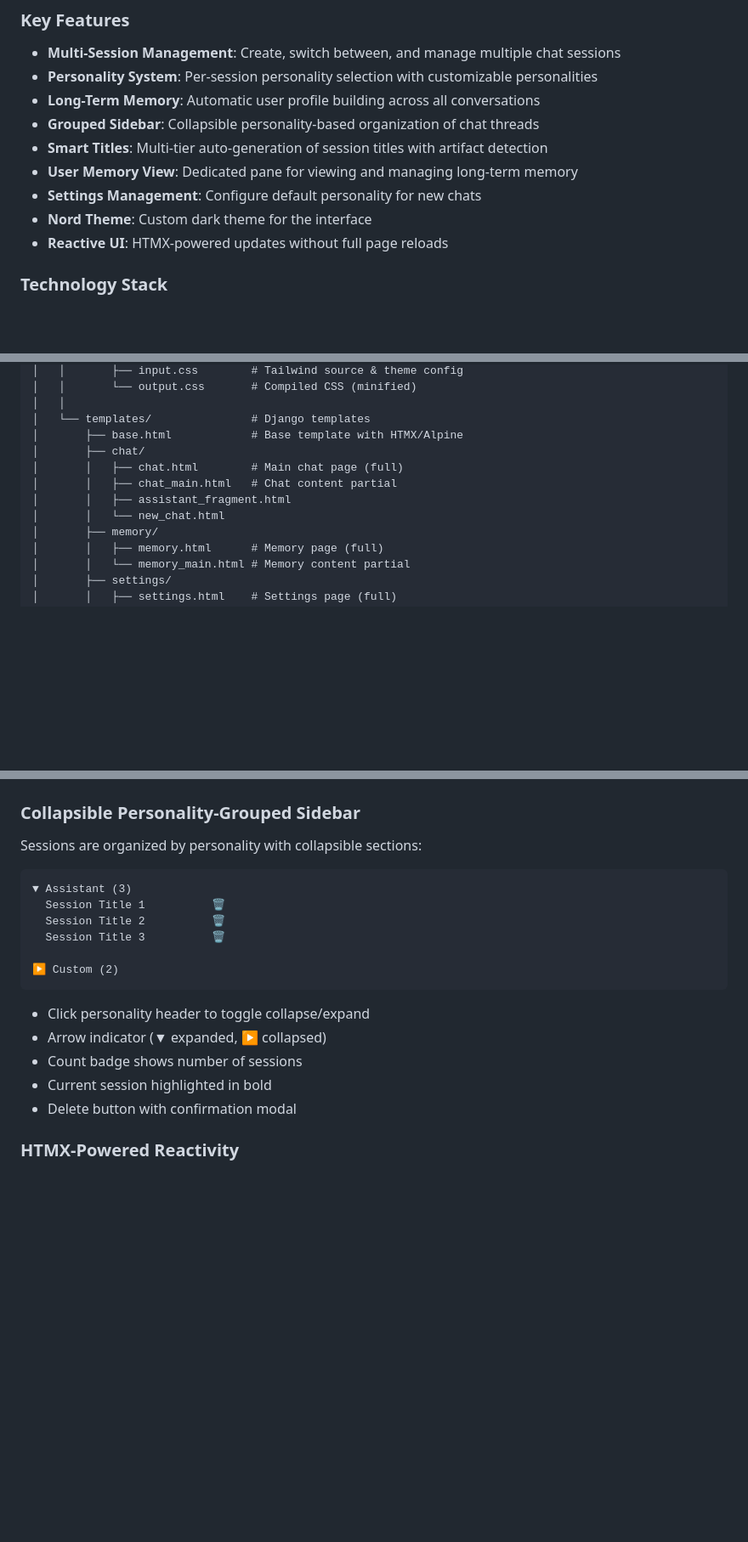
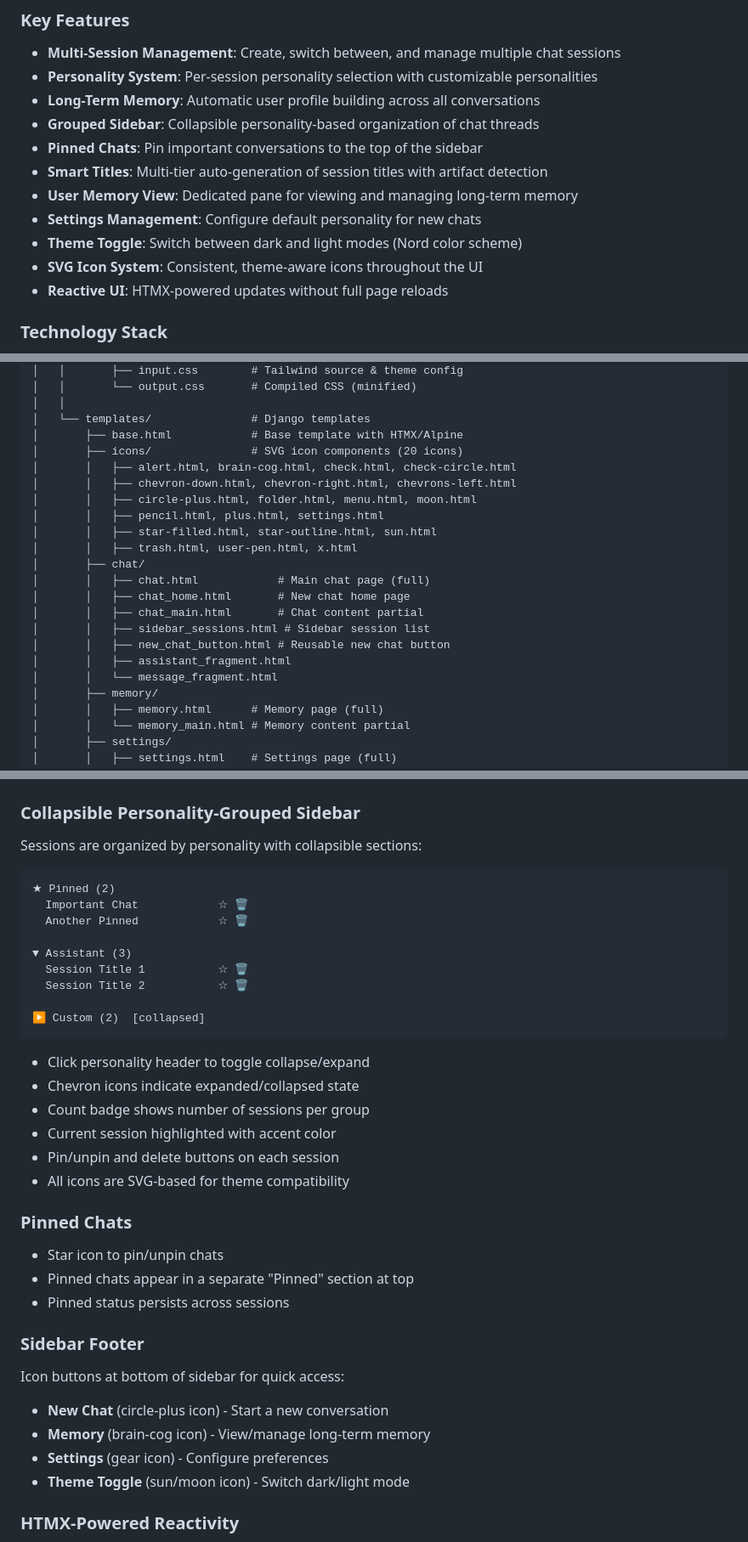
Before and after one commit to irvj/liminal-salt, a Markdown page: CLAUDE.md, 3 parts joined by grey strips. Shown at 85% size. Drawn GitHub-style; blank space fills up the shorter version.

Commit message:
update claude file

````diff
--- a/CLAUDE.md
+++ b/CLAUDE.md
@@ -28,10 +28,12 @@
 - **Personality System**: Per-session personality selection with customizable personalities
 - **Long-Term Memory**: Automatic user profile building across all conversations
 - **Grouped Sidebar**: Collapsible personality-based organization of chat threads
+- **Pinned Chats**: Pin important conversations to the top of the sidebar
 - **Smart Titles**: Multi-tier auto-generation of session titles with artifact detection
 - **User Memory View**: Dedicated pane for viewing and managing long-term memory
 - **Settings Management**: Configure default personality for new chats
-- **Nord Theme**: Custom dark theme for the interface
+- **Theme Toggle**: Switch between dark and light modes (Nord color scheme)
+- **SVG Icon System**: Consistent, theme-aware icons throughout the UI
 - **Reactive UI**: HTMX-powered updates without full page reloads
 
 ### Technology Stack
@@ -181,11 +183,21 @@ liminal-salt/
 │   │
 │   └── templates/               # Django templates
 │       ├── base.html            # Base template with HTMX/Alpine
+│       ├── icons/               # SVG icon components (20 icons)
+│       │   ├── alert.html, brain-cog.html, check.html, check-circle.html
+│       │   ├── chevron-down.html, chevron-right.html, chevrons-left.html
+│       │   ├── circle-plus.html, folder.html, menu.html, moon.html
+│       │   ├── pencil.html, plus.html, settings.html
+│       │   ├── star-filled.html, star-outline.html, sun.html
+│       │   ├── trash.html, user-pen.html, x.html
 │       ├── chat/
-│       │   ├── chat.html        # Main chat page (full)
-│       │   ├── chat_main.html   # Chat content partial
+│       │   ├── chat.html            # Main chat page (full)
+│       │   ├── chat_home.html       # New chat home page
+│       │   ├── chat_main.html       # Chat content partial
+│       │   ├── sidebar_sessions.html # Sidebar session list
+│       │   ├── new_chat_button.html # Reusable new chat button
 │       │   ├── assistant_fragment.html
-│       │   └── new_chat.html
+│       │   └── message_fragment.html
 │       ├── memory/
 │       │   ├── memory.html      # Memory page (full)
 │       │   └── memory_main.html # Memory content partial
@@ -309,19 +321,37 @@ Views check `request.headers.get('HX-Request')` to return either:
 Sessions are organized by personality with collapsible sections:
 
 ```
+★ Pinned (2)
+  Important Chat            ☆ 🗑
+  Another Pinned            ☆ 🗑
+
 ▼ Assistant (3)
-  Session Title 1          🗑️
-  Session Title 2          🗑️
-  Session Title 3          🗑️
+  Session Title 1           ☆ 🗑
+  Session Title 2           ☆ 🗑
 
-▶ Custom (2)
+▶ Custom (2)  [collapsed]
 ```
 
 - Click personality header to toggle collapse/expand
-- Arrow indicator (▼ expanded, ▶ collapsed)
-- Count badge shows number of sessions
-- Current session highlighted in bold
-- Delete button with confirmation modal
+- Chevron icons indicate expanded/collapsed state
+- Count badge shows number of sessions per group
+- Current session highlighted with accent color
+- Pin/unpin and delete buttons on each session
+- All icons are SVG-based for theme compatibility
+
+### Pinned Chats
+
+- Star icon to pin/unpin chats
+- Pinned chats appear in a separate "Pinned" section at top
+- Pinned status persists across sessions
+
+### Sidebar Footer
+
+Icon buttons at bottom of sidebar for quick access:
+- **New Chat** (circle-plus icon) - Start a new conversation
+- **Memory** (brain-cog icon) - View/manage long-term memory
+- **Settings** (gear icon) - Configure preferences
+- **Theme Toggle** (sun/moon icon) - Switch dark/light mode
 
 ### HTMX-Powered Reactivity
 
````
Also changed, not shown: other parts of CLAUDE.md (+52 -3 lines).
